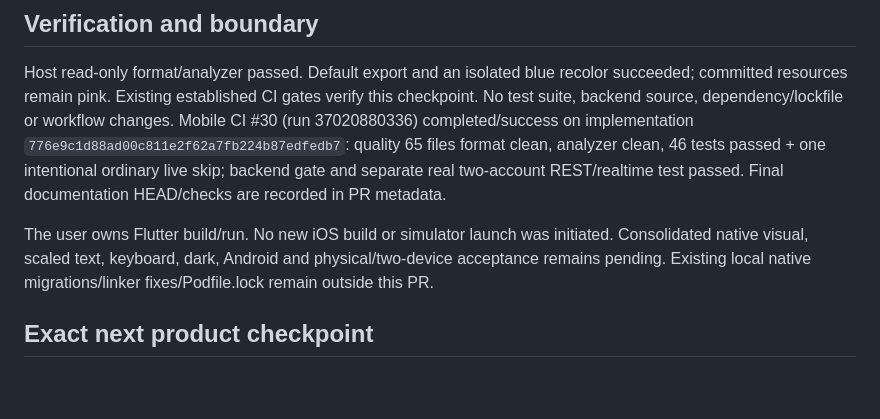
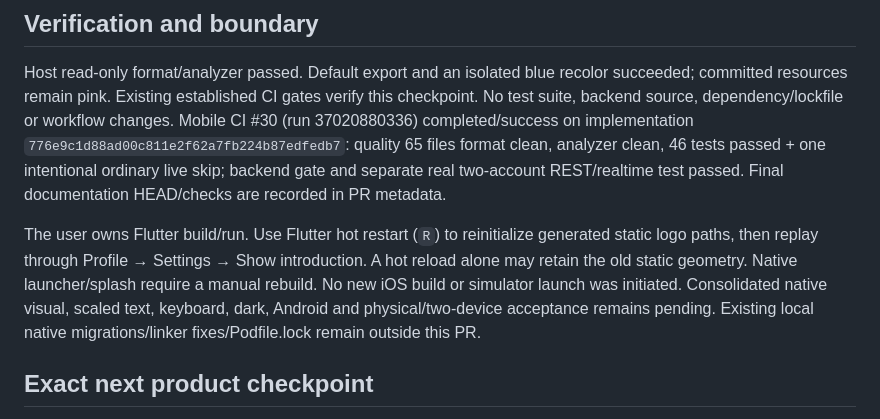
Before and after one commit to Husseinabozina/chat_app, a Markdown page: docs/project/ENTRY_VISUAL_POLISH_CHECKPOINT.md, the part around the change. GitHub-like rendering; blank space fills up the shorter version.

Commit message:
docs: clarify hot restart for generated logo paths

```diff
--- a/docs/project/ENTRY_VISUAL_POLISH_CHECKPOINT.md
+++ b/docs/project/ENTRY_VISUAL_POLISH_CHECKPOINT.md
@@ -27,7 +27,7 @@ At 1254×1254 with alpha >128, source vs Sharp-rendered SVG silhouette IoU is 0.
 
 Host read-only format/analyzer passed. Default export and an isolated blue recolor succeeded; committed resources remain pink. Existing established CI gates verify this checkpoint. No test suite, backend source, dependency/lockfile or workflow changes. Mobile CI #30 (run 37020880336) completed/success on implementation `776e9c1d88ad00c811e2f62a7fb224b87edfedb7`: quality 65 files format clean, analyzer clean, 46 tests passed + one intentional ordinary live skip; backend gate and separate real two-account REST/realtime test passed. Final documentation HEAD/checks are recorded in PR metadata.
 
-The user owns Flutter build/run. No new iOS build or simulator launch was initiated. Consolidated native visual, scaled text, keyboard, dark, Android and physical/two-device acceptance remains pending. Existing local native migrations/linker fixes/Podfile.lock remain outside this PR.
+The user owns Flutter build/run. Use Flutter hot restart (`R`) to reinitialize generated static logo paths, then replay through Profile → Settings → Show introduction. A hot reload alone may retain the old static geometry. Native launcher/splash require a manual rebuild. No new iOS build or simulator launch was initiated. Consolidated native visual, scaled text, keyboard, dark, Android and physical/two-device acceptance remains pending. Existing local native migrations/linker fixes/Podfile.lock remain outside this PR.
 
 ## Exact next product checkpoint
 
```
Also changed, not shown: docs/project/CURRENT_STATE.md (+1 -1 lines).
